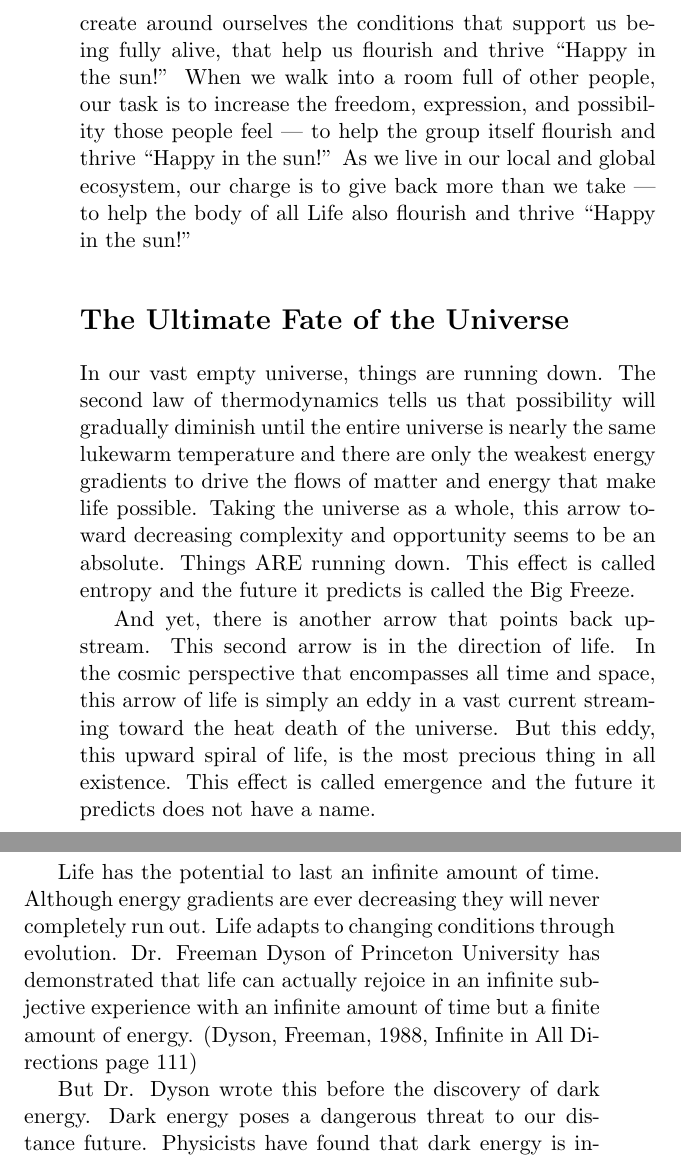
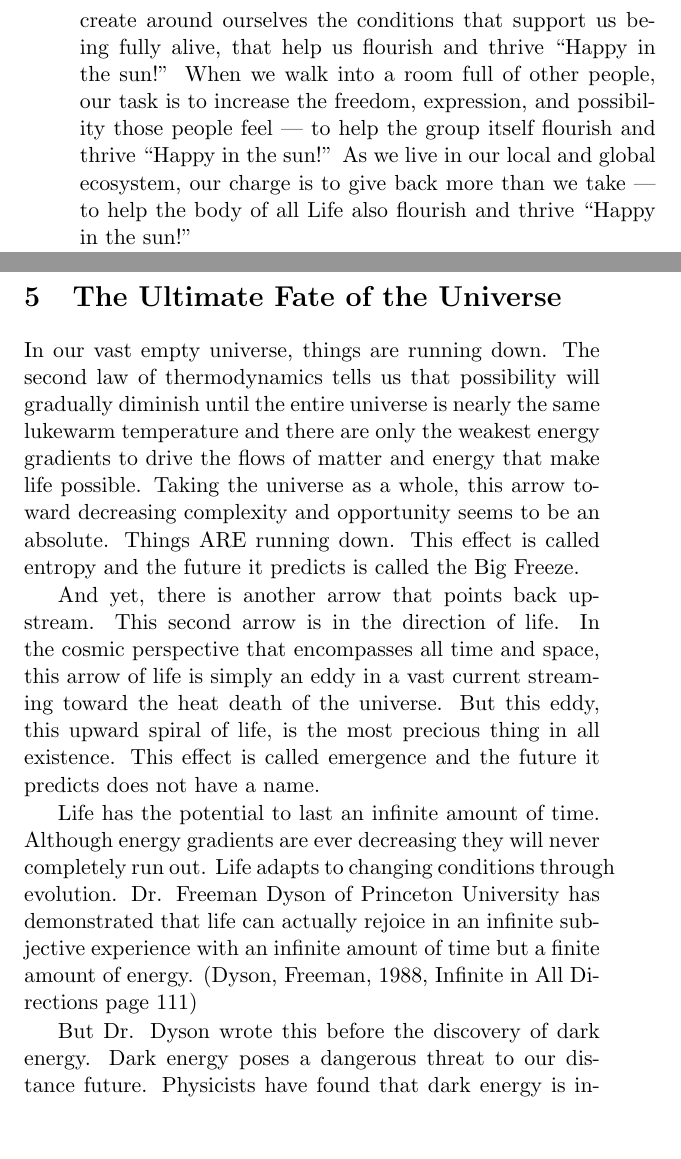
Before and after one commit to SolSeed/a-book-of-life, a LaTeX thesis (main.tex): two parts of pages 32 and 33 of 68, joined at a grey line, cut so that both start at the same text, the shorter picture padded with empty space. Compiled offline with pdfLaTeX.

Commit message:
'The Fate of the Universe' from section to chapter

```diff
--- a/main.tex
+++ b/main.tex
@@ -335,7 +335,7 @@ group itself flourish and thrive ``Happy in the sun!'' As we live in our local
 and global ecosystem, our charge is to give back more than we take --- to help
 the body of all Life also flourish and thrive ``Happy in the sun!''
 
-\section*{The Ultimate Fate of the Universe}
+\chapter{The Ultimate Fate of the Universe}
 
 In our vast empty universe, things are running down. The second law of
 thermodynamics tells us that possibility will gradually diminish until the
```
